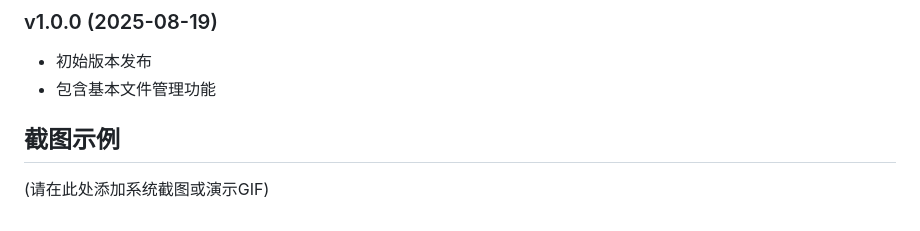
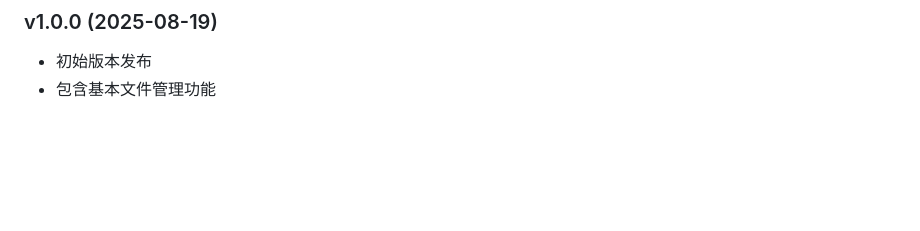
Before and after one commit to Alexis-cmyk-a11y/file_manager, a Markdown page: README.md, the part around the change. Rendered like a GitHub page; blank space fills up the shorter version.

Commit message:
更新README.md：完善版本历史记录，精简文档内容并修正格式

```diff
--- a/README.md
+++ b/README.md
@@ -331,6 +331,3 @@ python -m pytest --cov=.
 ### v1.0.0 (2025-08-19)
 - 初始版本发布
 - 包含基本文件管理功能
-
-## 截图示例
-(请在此处添加系统截图或演示GIF)
```
